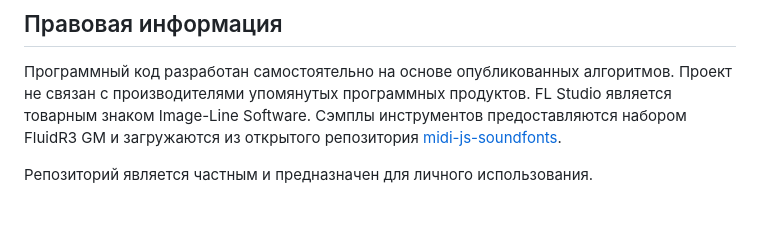
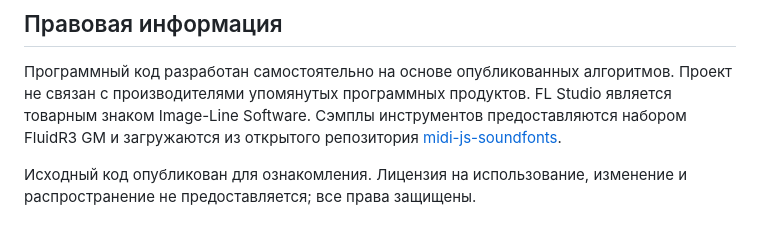
Before and after one commit to Aut0iq/SoundWave, a Markdown page: README.md, the part around the change. Rendered like a GitHub page.

Commit message:
Правовая информация в README приведена в соответствие с публичным статусом репозитория

```diff
--- a/README.md
+++ b/README.md
@@ -225,4 +225,4 @@ SoundWave/
 
 Программный код разработан самостоятельно на основе опубликованных алгоритмов. Проект не связан с производителями упомянутых программных продуктов. FL Studio является товарным знаком Image-Line Software. Сэмплы инструментов предоставляются набором FluidR3 GM и загружаются из открытого репозитория [midi-js-soundfonts](https://github.com/gleitz/midi-js-soundfonts).
 
-Репозиторий является частным и предназначен для личного использования.
+Исходный код опубликован для ознакомления. Лицензия на использование, изменение и распространение не предоставляется; все права защищены.
```
